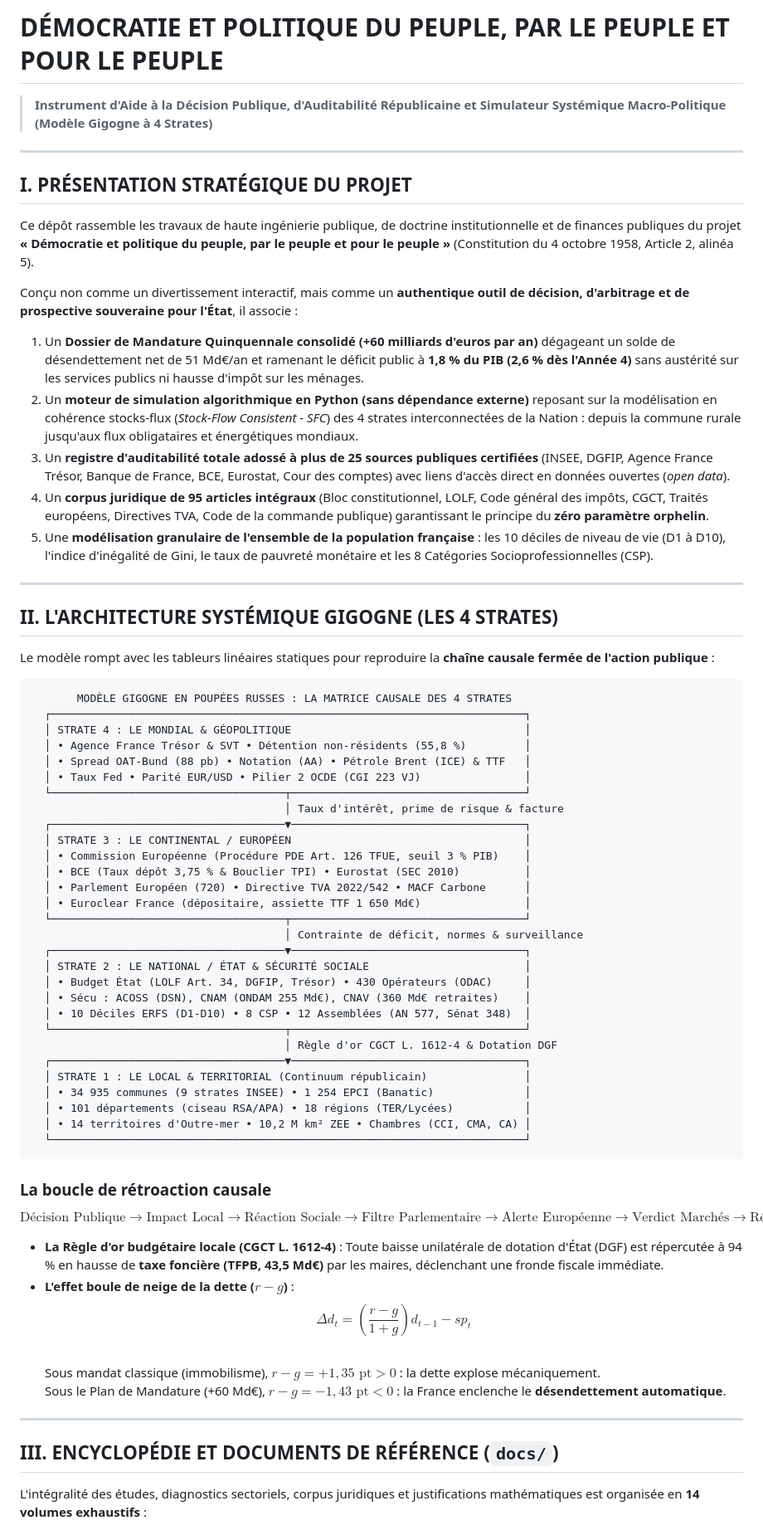
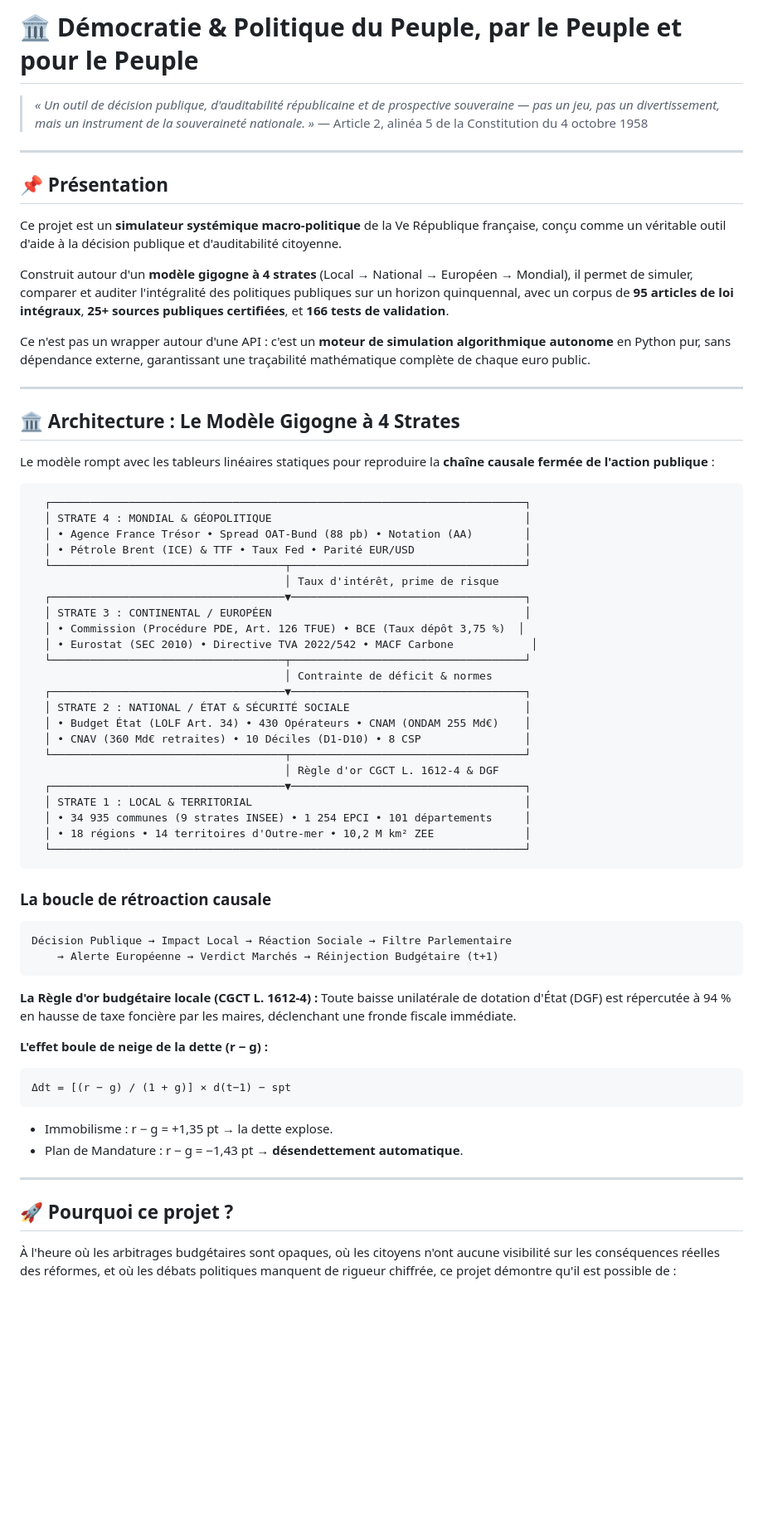
Before and after one commit to thejmimiia-code/D-mocratie-et-politique-du-peuple-pour-le-peuple-par-le-peuple, a Markdown page: README.md, the part around one of its changes. Shown at 83% size. GitHub-like rendering; blank space fills up the shorter version.

````diff
--- a/README.md
+++ b/README.md
@@ -1,69 +1,69 @@
-# DÉMOCRATIE ET POLITIQUE DU PEUPLE, PAR LE PEUPLE ET POUR LE PEUPLE
-> **Instrument d'Aide à la Décision Publique, d'Auditabilité Républicaine et Simulateur Systémique Macro-Politique (Modèle Gigogne à 4 Strates)**
+# 🏛️ Démocratie & Politique du Peuple, par le Peuple et pour le Peuple
+
+> *« Un outil de décision publique, d'auditabilité républicaine et de prospective souveraine — pas un jeu, pas un divertissement, mais un instrument de la souveraineté nationale. »*
+> — Article 2, alinéa 5 de la Constitution du 4 octobre 1958
 
 ---
 
-## I. PRÉSENTATION STRATÉGIQUE DU PROJET
+## 📌 Présentation
 
-Ce dépôt rassemble les travaux de haute ingénierie publique, de doctrine institutionnelle et de finances publiques du projet **« Démocratie et politique du peuple, par le peuple et pour le peuple »** (Constitution du 4 octobre 1958, Article 2, alinéa 5).
+Ce projet est un **simulateur systémique macro-politique** de la Ve République française, conçu comme un véritable outil d'aide à la décision publique et d'auditabilité citoyenne.
 
-Conçu non comme un divertissement interactif, mais comme un **authentique outil de décision, d'arbitrage et de prospective souveraine pour l'État**, il associe :
-1. Un **Dossier de Mandature Quinquennale consolidé (+60 milliards d'euros par an)** dégageant un solde de désendettement net de 51 Md€/an et ramenant le déficit public à **1,8 % du PIB (2,6 % dès l'Année 4)** sans austérité sur les services publics ni hausse d'impôt sur les ménages.
-2. Un **moteur de simulation algorithmique en Python (sans dépendance externe)** reposant sur la modélisation en cohérence stocks-flux (*Stock-Flow Consistent - SFC*) des 4 strates interconnectées de la Nation : depuis la commune rurale jusqu'aux flux obligataires et énergétiques mondiaux.
-3. Un **registre d'auditabilité totale adossé à plus de 25 sources publiques certifiées** (INSEE, DGFIP, Agence France Trésor, Banque de France, BCE, Eurostat, Cour des comptes) avec liens d'accès direct en données ouvertes (*open data*).
-4. Un **corpus juridique de 95 articles intégraux** (Bloc constitutionnel, LOLF, Code général des impôts, CGCT, Traités européens, Directives TVA, Code de la commande publique) garantissant le principe du **zéro paramètre orphelin**.
-5. Une **modélisation granulaire de l'ensemble de la population française** : les 10 déciles de niveau de vie (D1 à D10), l'indice d'inégalité de Gini, le taux de pauvreté monétaire et les 8 Catégories Socioprofessionnelles (CSP).
+Construit autour d'un **modèle gigogne à 4 strates** (Local → National → Européen → Mondial), il permet de simuler, comparer et auditer l'intégralité des politiques publiques sur un horizon quinquennal, avec un corpus de **95 articles de loi intégraux**, **25+ sources publiques certifiées**, et **166 tests de validation**.
+
+Ce n'est pas un wrapper autour d'une API : c'est un **moteur de simulation algorithmique autonome** en Python pur, sans dépendance externe, garantissant une traçabilité mathématique complète de chaque euro public.
 
 ---
 
-## II. L'ARCHITECTURE SYSTÉMIQUE GIGOGNE (LES 4 STRATES)
+## 🏛️ Architecture : Le Modèle Gigogne à 4 Strates
 
 Le modèle rompt avec les tableurs linéaires statiques pour reproduire la **chaîne causale fermée de l'action publique** :
 
 ```
-       MODÈLE GIGOGNE EN POUPÉES RUSSES : LA MATRICE CAUSALE DES 4 STRATES
   ┌─────────────────────────────────────────────────────────────────────────┐
-  │ STRATE 4 : LE MONDIAL & GÉOPOLITIQUE                                    │
-  │ • Agence France Trésor & SVT • Détention non-résidents (55,8 %)         │
-  │ • Spread OAT-Bund (88 pb) • Notation (AA) • Pétrole Brent (ICE) & TTF   │
-  │ • Taux Fed • Parité EUR/USD • Pilier 2 OCDE (CGI 223 VJ)                │
+  │ STRATE 4 : MONDIAL & GÉOPOLITIQUE                                       │
+  │ • Agence France Trésor • Spread OAT-Bund (88 pb) • Notation (AA)        │
+  │ • Pétrole Brent (ICE) & TTF • Taux Fed • Parité EUR/USD                 │
   └────────────────────────────────────┬────────────────────────────────────┘
-                                       │ Taux d'intérêt, prime de risque & facture
+                                       │ Taux d'intérêt, prime de risque
   ┌────────────────────────────────────▼────────────────────────────────────┐
-  │ STRATE 3 : LE CONTINENTAL / EUROPÉEN                                    │
-  │ • Commission Européenne (Procédure PDE Art. 126 TFUE, seuil 3 % PIB)    │
-  │ • BCE (Taux dépôt 3,75 % & Bouclier TPI) • Eurostat (SEC 2010)          │
-  │ • Parlement Européen (720) • Directive TVA 2022/542 • MACF Carbone      │
-  │ • Euroclear France (dépositaire, assiette TTF 1 650 Md€)                │
+  │ STRATE 3 : CONTINENTAL / EUROPÉEN                                       │
+  │ • Commission (Procédure PDE, Art. 126 TFUE) • BCE (Taux dépôt 3,75 %)  │
+  │ • Eurostat (SEC 2010) • Directive TVA 2022/542 • MACF Carbone            │
   └────────────────────────────────────┬────────────────────────────────────┘
-                                       │ Contrainte de déficit, normes & surveillance
+                                       │ Contrainte de déficit & normes
   ┌────────────────────────────────────▼────────────────────────────────────┐
-  │ STRATE 2 : LE NATIONAL / ÉTAT & SÉCURITÉ SOCIALE                        │
-  │ • Budget État (LOLF Art. 34, DGFIP, Trésor) • 430 Opérateurs (ODAC)     │
-  │ • Sécu : ACOSS (DSN), CNAM (ONDAM 255 Md€), CNAV (360 Md€ retraites)    │
-  │ • 10 Déciles ERFS (D1-D10) • 8 CSP • 12 Assemblées (AN 577, Sénat 348)  │
+  │ STRATE 2 : NATIONAL / ÉTAT & SÉCURITÉ SOCIALE                           │
+  │ • Budget État (LOLF Art. 34) • 430 Opérateurs • CNAM (ONDAM 255 Md€)    │
+  │ • CNAV (360 Md€ retraites) • 10 Déciles (D1-D10) • 8 CSP                │
   └────────────────────────────────────┬────────────────────────────────────┘
-                                       │ Règle d'or CGCT L. 1612-4 & Dotation DGF
+                                       │ Règle d'or CGCT L. 1612-4 & DGF
   ┌────────────────────────────────────▼────────────────────────────────────┐
-  │ STRATE 1 : LE LOCAL & TERRITORIAL (Continuum républicain)               │
-  │ • 34 935 communes (9 strates INSEE) • 1 254 EPCI (Banatic)              │
-  │ • 101 départements (ciseau RSA/APA) • 18 régions (TER/Lycées)           │
-  │ • 14 territoires d'Outre-mer • 10,2 M km² ZEE • Chambres (CCI, CMA, CA) │
+  │ STRATE 1 : LOCAL & TERRITORIAL                                          │
+  │ • 34 935 communes (9 strates INSEE) • 1 254 EPCI • 101 départements     │
+  │ • 18 régions • 14 territoires d'Outre-mer • 10,2 M km² ZEE              │
   └─────────────────────────────────────────────────────────────────────────┘
 ```
 
 ### La boucle de rétroaction causale
-$$\text{Décision Publique} \longrightarrow \text{Impact Local} \longrightarrow \text{Réaction Sociale} \longrightarrow \text{Filtre Parlementaire} \longrightarrow \text{Alerte Européenne} \longrightarrow \text{Verdict Marchés} \longrightarrow \text{Réinjection Budgétaire } t+1$$
 
-* **La Règle d'or budgétaire locale (CGCT L. 1612-4)** : Toute baisse unilatérale de dotation d'État (DGF) est répercutée à 94 % en hausse de **taxe foncière (TFPB, 43,5 Md€)** par les maires, déclenchant une fronde fiscale immédiate.
-* **L'effet boule de neige de la dette ($r - g$)** :
-  $$\Delta d_t = \left(\frac{r - g}{1 + g}\right) d_{t-1} - sp_t$$
-  Sous mandat classique (immobilisme), $r - g = +1,35\text{ pt} > 0$ : la dette explose mécaniquement.
-  Sous le Plan de Mandature (+60 Md€), $r - g = -1,43\text{ pt} < 0$ : la France enclenche le **désendettement automatique**.
+```
+Décision Publique → Impact Local → Réaction Sociale → Filtre Parlementaire
+    → Alerte Européenne → Verdict Marchés → Réinjection Budgétaire (t+1)
+```
+
+**La Règle d'or budgétaire locale (CGCT L. 1612-4) :** Toute baisse unilatérale de dotation d'État (DGF) est répercutée à 94 % en hausse de taxe foncière par les maires, déclenchant une fronde fiscale immédiate.
+
+**L'effet boule de neige de la dette (r − g) :**
+```
+Δdt = [(r − g) / (1 + g)] × d(t−1) − spt
+```
+- Immobilisme : r − g = +1,35 pt → la dette explose.
+- Plan de Mandature : r − g = −1,43 pt → **désendettement automatique**.
 
 ---
 
-## III. ENCYCLOPÉDIE ET DOCUMENTS DE RÉFÉRENCE (`docs/`)
+## 🚀 Pourquoi ce projet ?
 
-L'intégralité des études, diagnostics sectoriels, corpus juridiques et justifications mathématiques est organisée en **14 volumes exhaustifs** :
+À l'heure où les arbitrages budgétaires sont opaques, où les citoyens n'ont aucune visibilité sur les conséquences réelles des réformes, et où les débats politiques manquent de rigueur chiffrée, ce projet démontre qu'il est possible de :
 
````
Also changed, not shown: other parts of README.md (+165 -79 lines).
